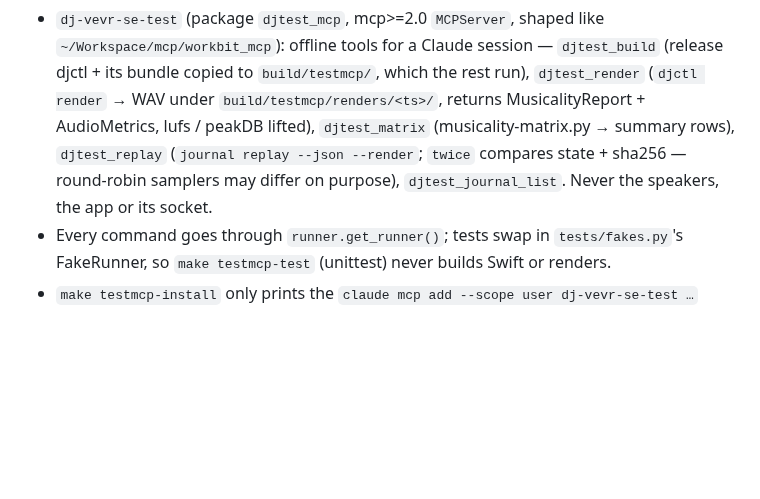
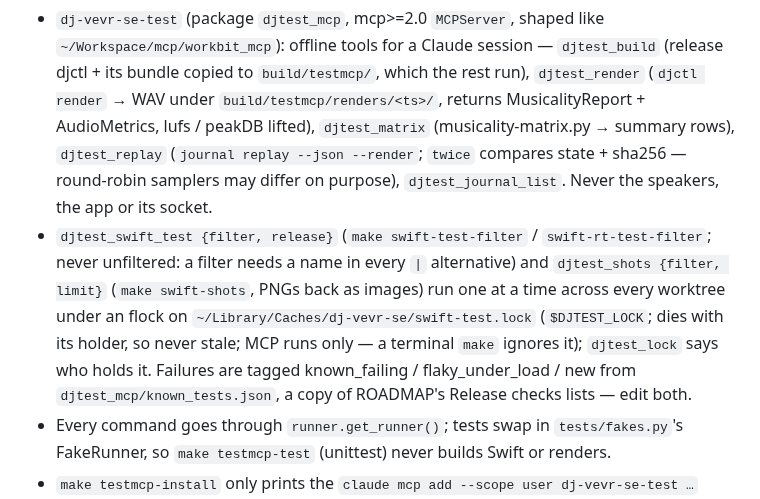
Before and after one commit to stackdump/beats-btw-dj, a Markdown page: CLAUDE.md, the part around the change. GitHub-like rendering; blank space fills up the shorter version.

Commit message:
CLAUDE.md: the test MCP's serialised swift test and shots tools
Records the shared lock and the known_tests.json copy of ROADMAP's lists, so the two get
edited together.

Co-Authored-By: Claude Opus 5.5 <noreply@anthropic.com>

```diff
--- a/CLAUDE.md
+++ b/CLAUDE.md
@@ -601,6 +601,13 @@ its copy; the two are now independent. Rules inherited from that split:
   `djtest_matrix` (musicality-matrix.py → summary rows), `djtest_replay` (`journal replay
   --json --render`; `twice` compares state + sha256 — round-robin samplers may differ on
   purpose), `djtest_journal_list`. Never the speakers, the app or its socket.
+- `djtest_swift_test {filter, release}` (`make swift-test-filter` / `swift-rt-test-filter`;
+  never unfiltered: a filter needs a name in every `|` alternative) and `djtest_shots {filter,
+  limit}` (`make swift-shots`, PNGs back as images) run one at a time across every worktree
+  under an flock on `~/Library/Caches/dj-vevr-se/swift-test.lock` (`$DJTEST_LOCK`; dies with its
+  holder, so never stale; MCP runs only — a terminal `make` ignores it); `djtest_lock` says who
+  holds it. Failures are tagged known_failing / flaky_under_load / new from
+  `djtest_mcp/known_tests.json`, a copy of ROADMAP's Release checks lists — edit both.
 - Every command goes through `runner.get_runner()`; tests swap in `tests/fakes.py`'s
   FakeRunner, so `make testmcp-test` (unittest) never builds Swift or renders.
 - `make testmcp-install` only prints the `claude mcp add --scope user dj-vevr-se-test …`
```
